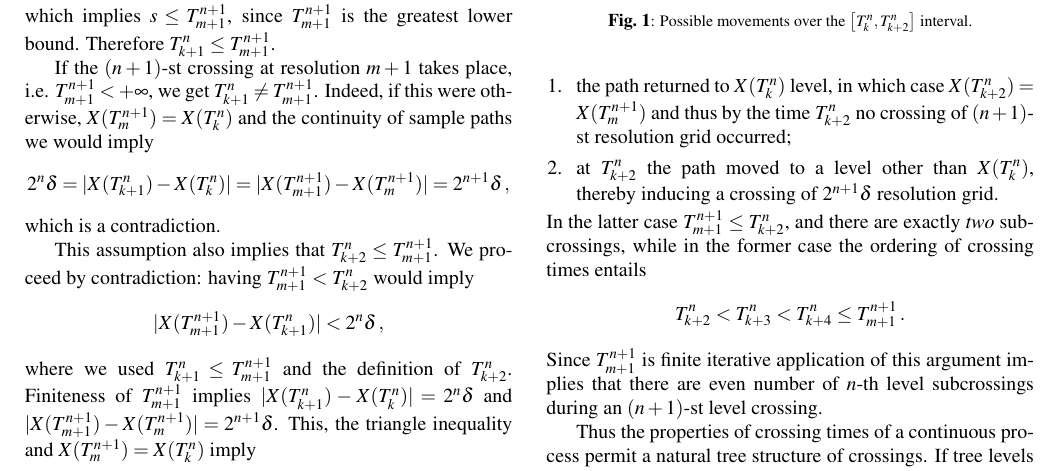
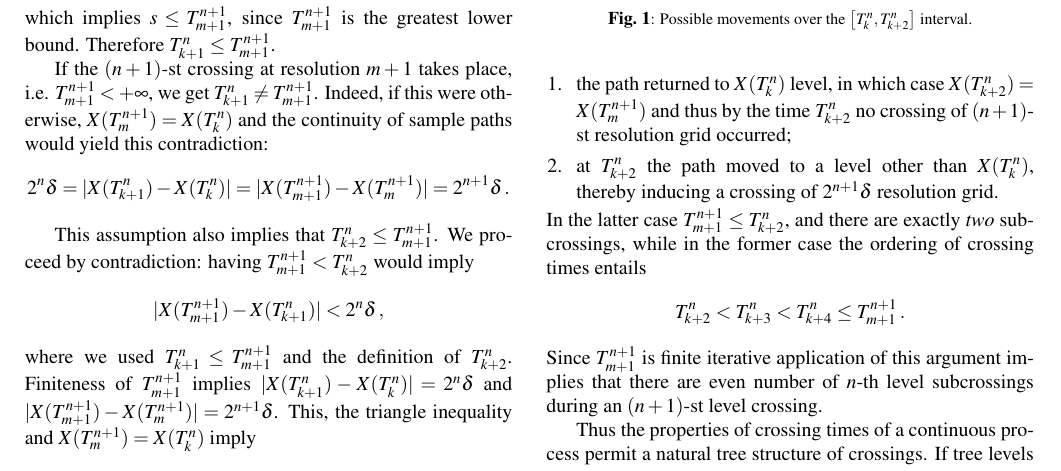
Before and after one commit to ivannz/crossing_paper2017, a LaTeX paper (paper/crossing_paper.tex): part of page 2 of 15, cut so that both start at the same text. Compiled offline with pdfLaTeX.

Commit message:
Minor edits

```diff
--- a/paper/crossing_paper.tex
+++ b/paper/crossing_paper.tex
@@ -166,12 +166,11 @@ Therefore $T_{k+1}^n\leq T_{m+1}^{n+1}$.
 
 If the $(n+1)$-st crossing at resolution $m+1$ takes place, i.e. $T_{m+1}^{n+1} < +\infty$,
 we get $T_{k+1}^n \neq T_{m+1}^{n+1}$. Indeed, if this were otherwise, $X(T_m^{n+1}) = X(T_k^n)$
-and the continuity of sample paths we would imply
+and the continuity of sample paths would yield this contradiction:
 \begin{equation*} \label{eq:contrad_1}
     2^n\delta = |X(T_{k+1}^n) - X(T_k^n)|
-    = |X(T_{m+1}^{n+1}) - X(T_m^{n+1})| = 2^{n+1} \delta\,,
+    = |X(T_{m+1}^{n+1}) - X(T_m^{n+1})| = 2^{n+1} \delta\,.
 \end{equation*}
-which is a contradiction.
 
 This assumption also implies that $T_{k+2}^n \leq T_{m+1}^{n+1}$. We proceed by
 contradiction: having $T_{m+1}^{n+1} < T_{k+2}^n$ would imply
```
